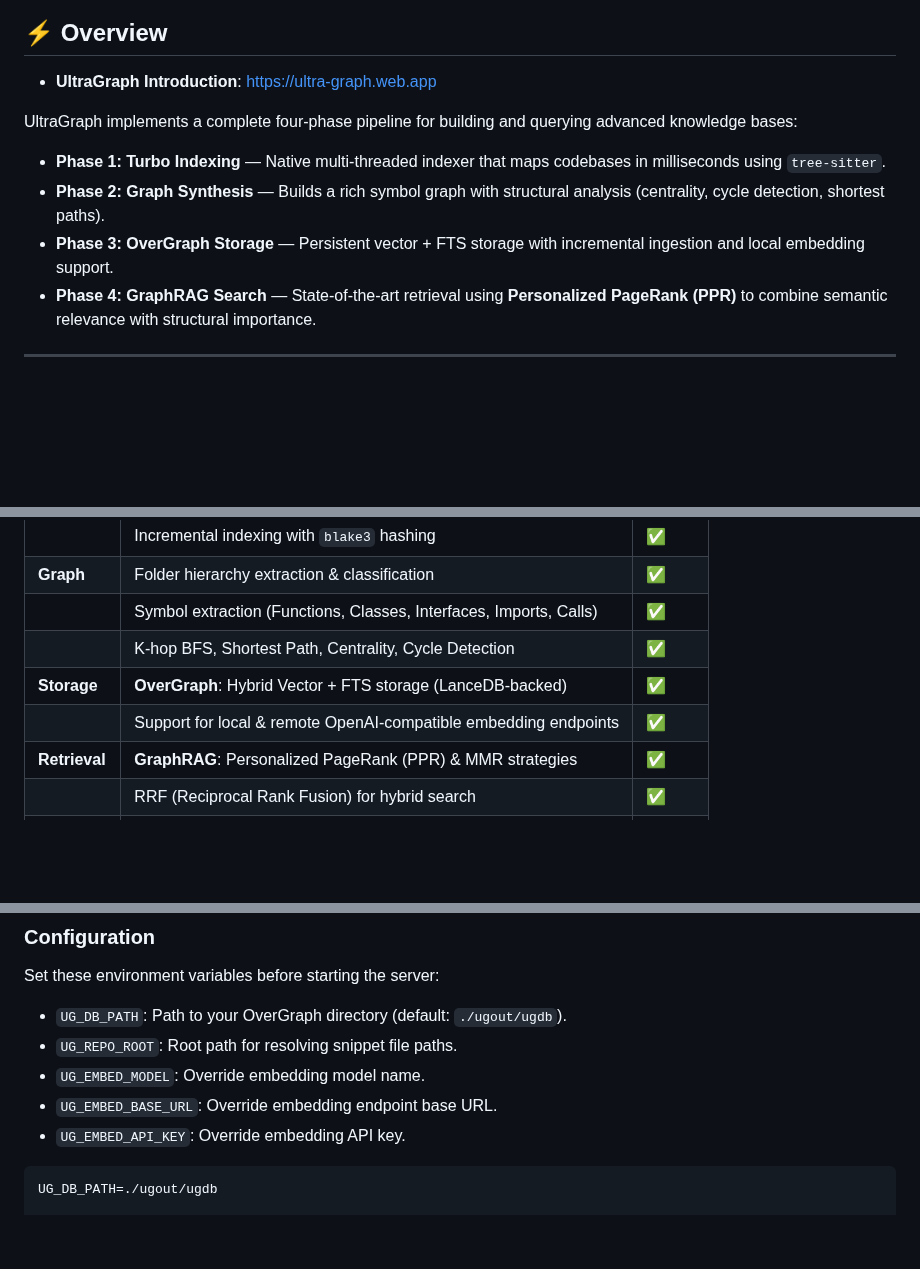
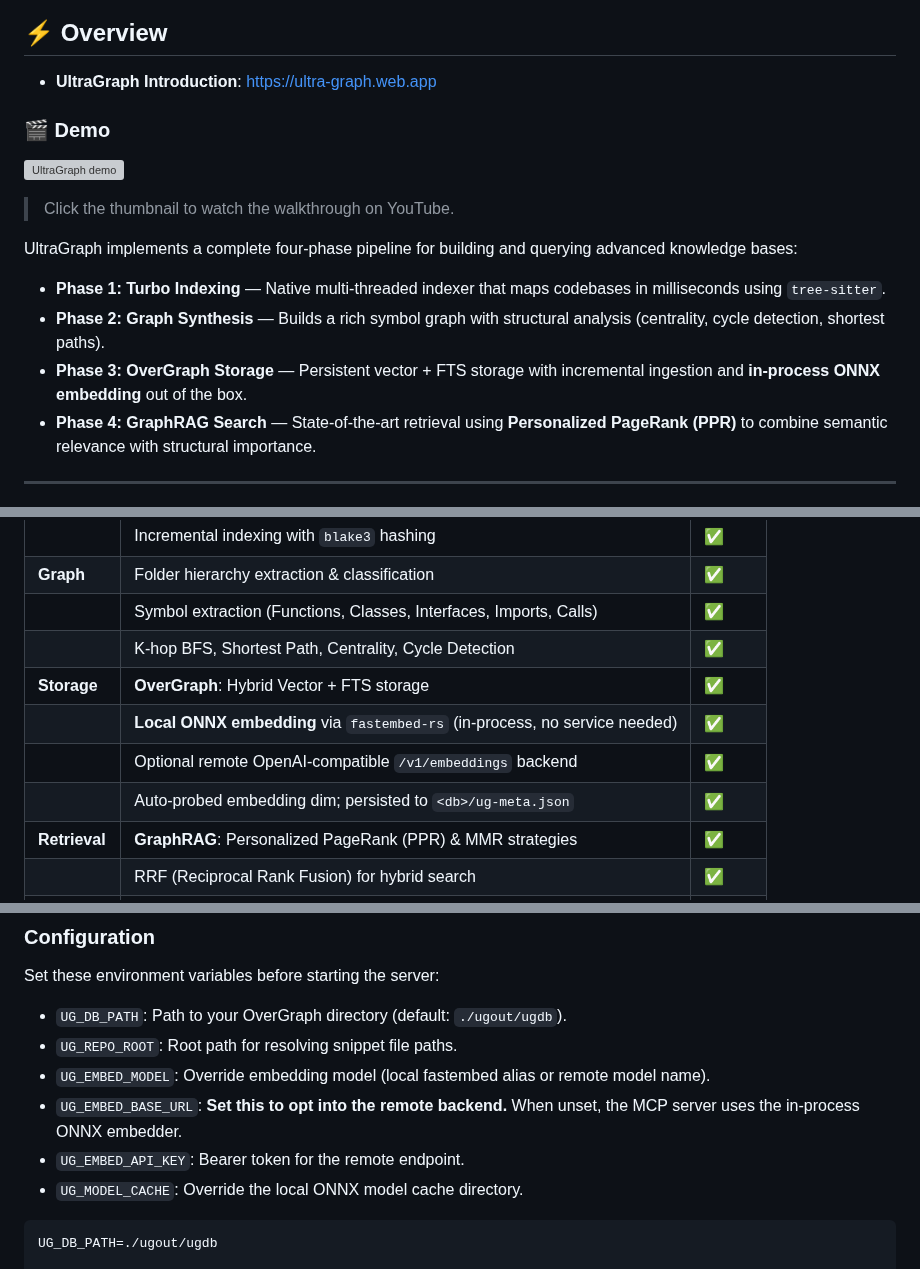
Before and after one commit to shoocstorm/ug, a Markdown page: README.md, 3 parts joined by grey strips. GitHub-like rendering; blank space fills up the shorter version; grey boxes are pictures that could not be loaded.

````diff
--- a/README.md
+++ b/README.md
@@ -6,11 +6,17 @@ A high-performance, local-first knowledge base engine that transforms codebases
 
 - **UltraGraph Introduction**: [https://ultra-graph.web.app](https://ultra-graph.web.app)
 
+### 🎬 Demo
+
+[![UltraGraph demo](https://img.youtube.com/vi/d4OgINrD27Y/maxresdefault.jpg)](https://youtu.be/d4OgINrD27Y)
+
+> Click the thumbnail to watch the walkthrough on YouTube.
+
 UltraGraph implements a complete four-phase pipeline for building and querying advanced knowledge bases:
 
 - **Phase 1: Turbo Indexing** — Native multi-threaded indexer that maps codebases in milliseconds using `tree-sitter`.
 - **Phase 2: Graph Synthesis** — Builds a rich symbol graph with structural analysis (centrality, cycle detection, shortest paths).
-- **Phase 3: OverGraph Storage** — Persistent vector + FTS storage with incremental ingestion and local embedding support.
+- **Phase 3: OverGraph Storage** — Persistent vector + FTS storage with incremental ingestion and **in-process ONNX embedding** out of the box.
 - **Phase 4: GraphRAG Search** — State-of-the-art retrieval using **Personalized PageRank (PPR)** to combine semantic relevance with structural importance.
 
 ---
@@ -107,8 +39,10 @@ UltraGraph implements a complete four-phase pipeline for building and querying a
 | **Graph** | Folder hierarchy extraction & classification | ✅ |
 | | Symbol extraction (Functions, Classes, Interfaces, Imports, Calls) | ✅ |
 | | K-hop BFS, Shortest Path, Centrality, Cycle Detection | ✅ |
-| **Storage** | **OverGraph**: Hybrid Vector + FTS storage (LanceDB-backed) | ✅ |
-| | Support for local & remote OpenAI-compatible embedding endpoints | ✅ |
+| **Storage** | **OverGraph**: Hybrid Vector + FTS storage | ✅ |
+| | **Local ONNX embedding** via `fastembed-rs` (in-process, no service needed) | ✅ |
+| | Optional remote OpenAI-compatible `/v1/embeddings` backend | ✅ |
+| | Auto-probed embedding dim; persisted to `<db>/ug-meta.json` | ✅ |
 | **Retrieval** | **GraphRAG**: Personalized PageRank (PPR) & MMR strategies | ✅ |
 | | RRF (Reciprocal Rank Fusion) for hybrid search | ✅ |
 | **Interface** | **Web UI**: Premium D3.js force-directed visualization | ✅ |
@@ -182,9 +170,10 @@ Integrate UltraGraph directly into your AI Agent (Cursor, Claude Desktop, etc.).
 Set these environment variables before starting the server:
 - `UG_DB_PATH`: Path to your OverGraph directory (default: `./ugout/ugdb`).
 - `UG_REPO_ROOT`: Root path for resolving snippet file paths.
-- `UG_EMBED_MODEL`: Override embedding model name.
-- `UG_EMBED_BASE_URL`: Override embedding endpoint base URL.
-- `UG_EMBED_API_KEY`: Override embedding API key.
+- `UG_EMBED_MODEL`: Override embedding model (local fastembed alias or remote model name).
+- `UG_EMBED_BASE_URL`: **Set this to opt into the remote backend.** When unset, the MCP server uses the in-process ONNX embedder.
+- `UG_EMBED_API_KEY`: Bearer token for the remote endpoint.
+- `UG_MODEL_CACHE`: Override the local ONNX model cache directory.
 
 ```bash
 UG_DB_PATH=./ugout/ugdb
````
Also changed, not shown: other parts of README.md (+58 -78 lines), docs/UG-Architecture.png (added), 1 other file.
